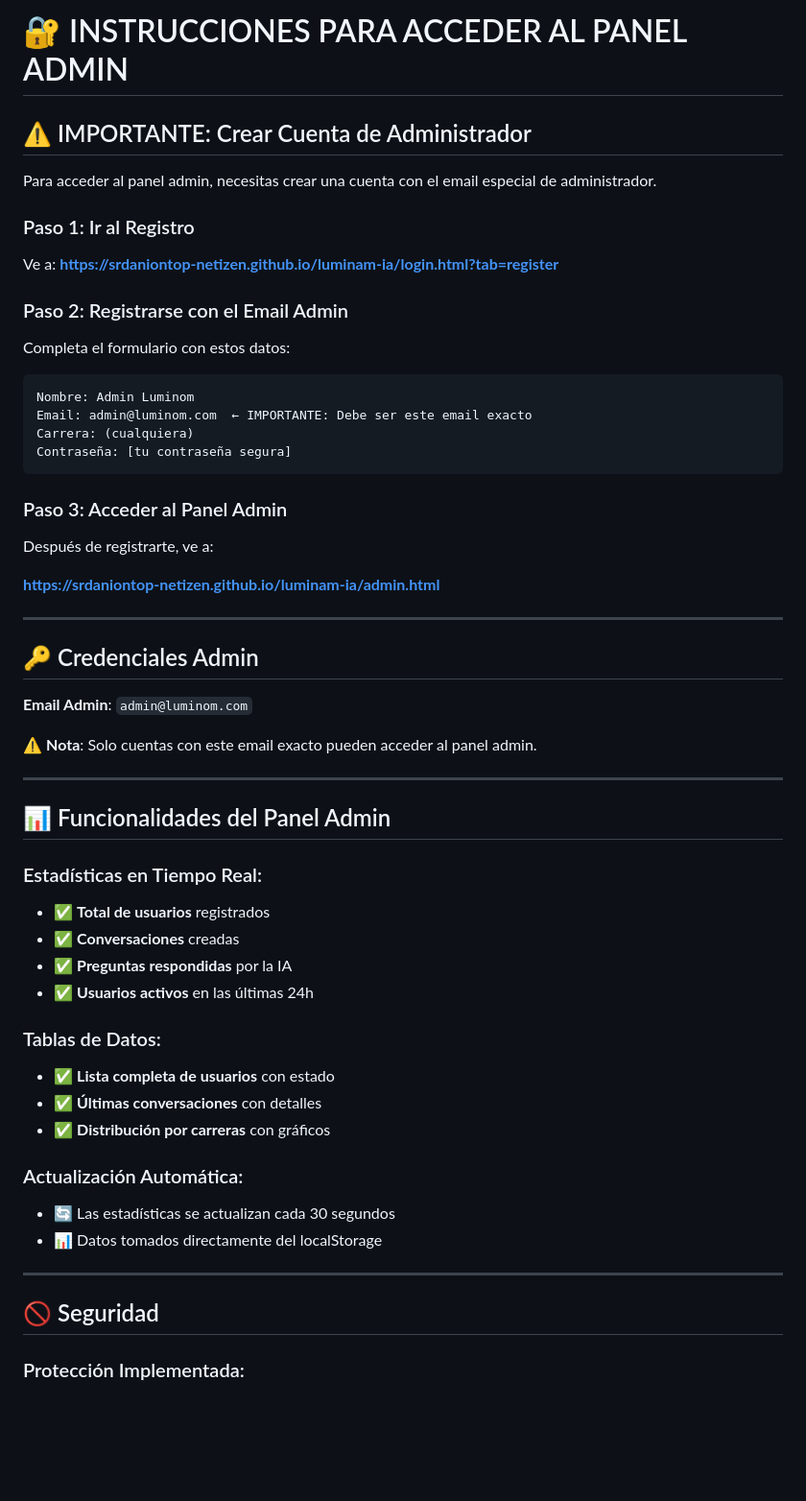
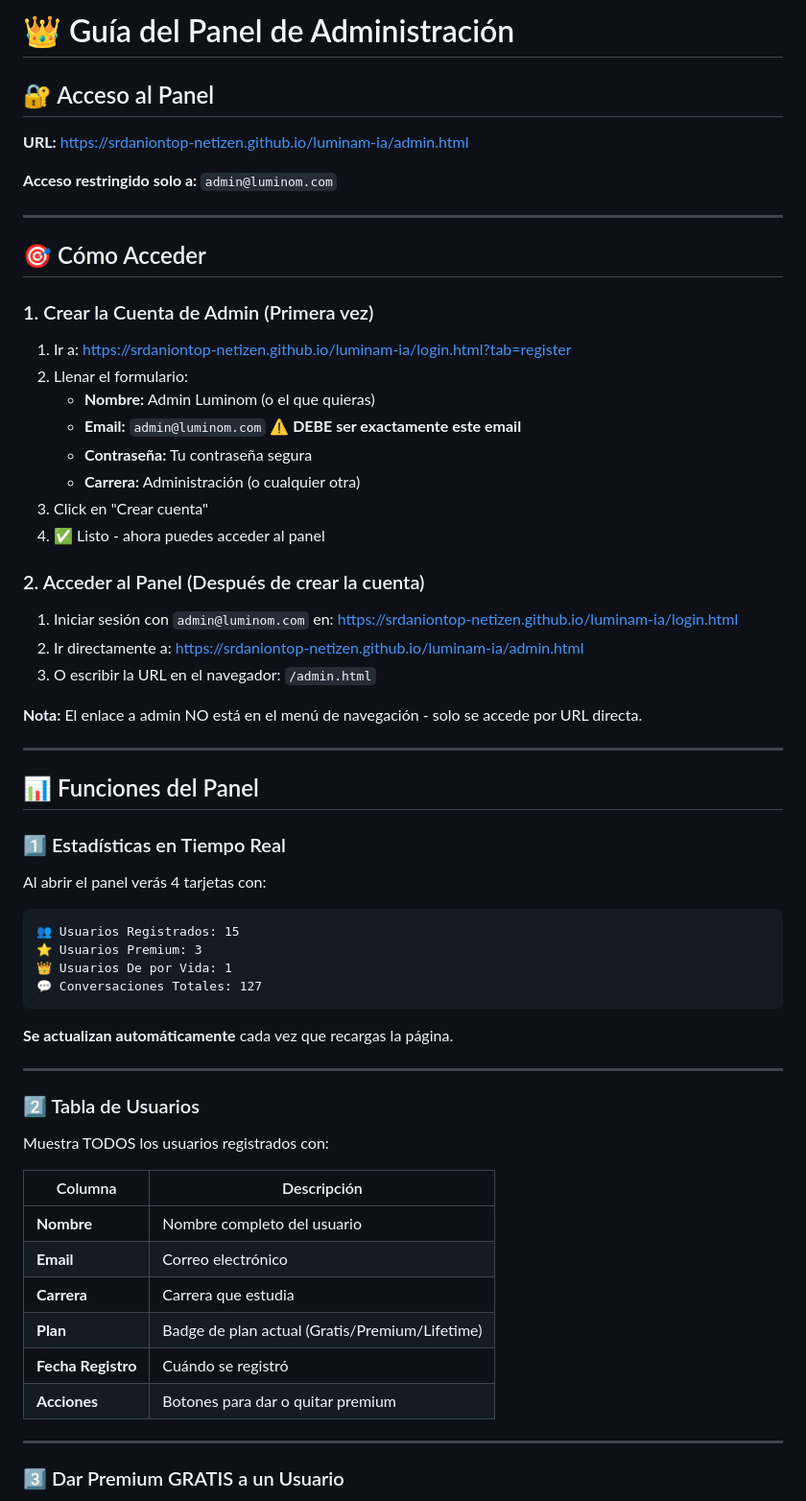
Before and after one commit to srdaniontop-netizen/luminam-ia, a Markdown page: INSTRUCCIONES_ADMIN.md, the part around one of its changes. Shown at 96% size. Rendered like a GitHub page; blank space fills up the shorter version.

Commit message:
📖 Add comprehensive admin panel usage guide

````diff
--- a/INSTRUCCIONES_ADMIN.md
+++ b/INSTRUCCIONES_ADMIN.md
@@ -1,59 +1,67 @@
-# 🔐 INSTRUCCIONES PARA ACCEDER AL PANEL ADMIN
+# 👑 Guía del Panel de Administración
 
-## ⚠️ IMPORTANTE: Crear Cuenta de Administrador
+## 🔐 Acceso al Panel
 
-Para acceder al panel admin, necesitas crear una cuenta con el email especial de administrador.
+**URL:** https://srdaniontop-netizen.github.io/luminam-ia/admin.html
 
-### Paso 1: Ir al Registro
-
-Ve a: **https://srdaniontop-netizen.github.io/luminam-ia/login.html?tab=register**
-
-### Paso 2: Registrarse con el Email Admin
-
-Completa el formulario con estos datos:
-
-```
-Nombre: Admin Luminom
-Email: admin@luminom.com  ← IMPORTANTE: Debe ser este email exacto
-Carrera: (cualquiera)
-Contraseña: [tu contraseña segura]
-```
-
-### Paso 3: Acceder al Panel Admin
-
-Después de registrarte, ve a:
-
-**https://srdaniontop-netizen.github.io/luminam-ia/admin.html**
+**Acceso restringido solo a:** `admin@luminom.com`
 
 ---
 
-## 🔑 Credenciales Admin
+## 🎯 Cómo Acceder
 
-**Email Admin**: `admin@luminom.com`
+### 1. Crear la Cuenta de Admin (Primera vez)
 
-⚠️ **Nota**: Solo cuentas con este email exacto pueden acceder al panel admin.
+1. Ir a: https://srdaniontop-netizen.github.io/luminam-ia/login.html?tab=register
+2. Llenar el formulario:
+   - **Nombre:** Admin Luminom (o el que quieras)
+   - **Email:** `admin@luminom.com` ⚠️ **DEBE ser exactamente este email**
+   - **Contraseña:** Tu contraseña segura
+   - **Carrera:** Administración (o cualquier otra)
+3. Click en "Crear cuenta"
+4. ✅ Listo - ahora puedes acceder al panel
+
+### 2. Acceder al Panel (Después de crear la cuenta)
+
+1. Iniciar sesión con `admin@luminom.com` en: https://srdaniontop-netizen.github.io/luminam-ia/login.html
+2. Ir directamente a: https://srdaniontop-netizen.github.io/luminam-ia/admin.html
+3. O escribir la URL en el navegador: `/admin.html`
+
+**Nota:** El enlace a admin NO está en el menú de navegación - solo se accede por URL directa.
 
 ---
 
-## 📊 Funcionalidades del Panel Admin
+## 📊 Funciones del Panel
 
-### Estadísticas en Tiempo Real:
-- ✅ **Total de usuarios** registrados
-- ✅ **Conversaciones** creadas
-- ✅ **Preguntas respondidas** por la IA
-- ✅ **Usuarios activos** en las últimas 24h
+### 1️⃣ Estadísticas en Tiempo Real
 
-### Tablas de Datos:
-- ✅ **Lista completa de usuarios** con estado
-- ✅ **Últimas conversaciones** con detalles
-- ✅ **Distribución por carreras** con gráficos
+Al abrir el panel verás 4 tarjetas con:
 
-### Actualización Automática:
-- 🔄 Las estadísticas se actualizan cada 30 segundos
-- 📊 Datos tomados directamente del localStorage
+```
+👥 Usuarios Registrados: 15
+⭐ Usuarios Premium: 3
+👑 Usuarios De por Vida: 1
+💬 Conversaciones Totales: 127
+```
+
+**Se actualizan automáticamente** cada vez que recargas la página.
 
 ---
 
-## 🚫 Seguridad
+### 2️⃣ Tabla de Usuarios
 
-### Protección Implementada:
+Muestra TODOS los usuarios registrados con:
+
+| Columna | Descripción |
+|---------|-------------|
+| **Nombre** | Nombre completo del usuario |
+| **Email** | Correo electrónico |
+| **Carrera** | Carrera que estudia |
+| **Plan** | Badge de plan actual (Gratis/Premium/Lifetime) |
+| **Fecha Registro** | Cuándo se registró |
+| **Acciones** | Botones para dar o quitar premium |
+
+---
+
+### 3️⃣ Dar Premium GRATIS a un Usuario
+
````
Also changed, not shown: other parts of INSTRUCCIONES_ADMIN.md (+229 -114 lines).
